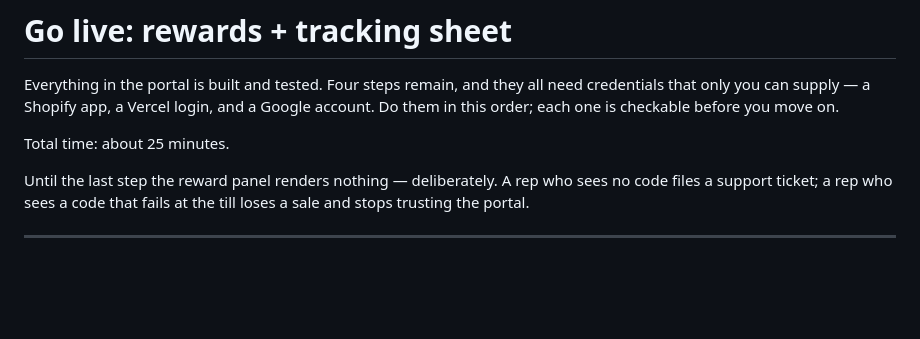
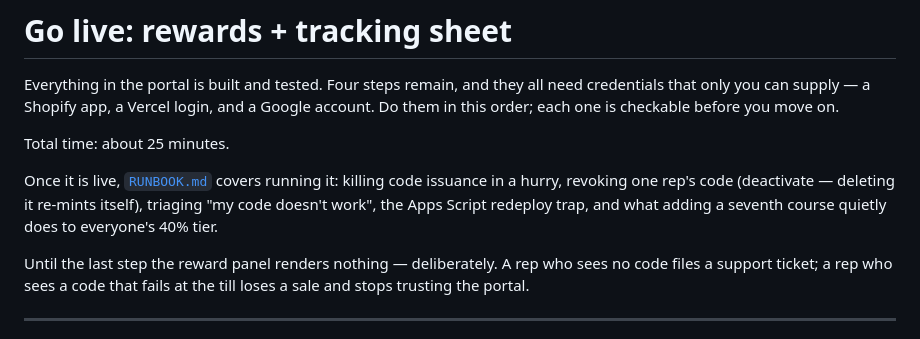
Before and after one commit to TimGrenco/gpen-training, a Markdown page: .github/GOLIVE.md, the part around the change. Drawn GitHub-style; blank space fills up the shorter version.

```diff
--- a/.github/GOLIVE.md
+++ b/.github/GOLIVE.md
@@ -5,6 +5,11 @@ credentials that only you can supply — a Shopify app, a Vercel login, and a Go
 account. Do them in this order; each one is checkable before you move on.
 
 Total time: about 25 minutes.
+
+Once it is live, [`RUNBOOK.md`](RUNBOOK.md) covers running it: killing code issuance in
+a hurry, revoking one rep's code (deactivate — deleting it re-mints itself), triaging
+"my code doesn't work", the Apps Script redeploy trap, and what adding a seventh course
+quietly does to everyone's 40% tier.
 
 Until the last step the reward panel renders nothing — deliberately. A rep who sees
 no code files a support ticket; a rep who sees a code that fails at the till loses a
```
Also changed, not shown: .github/RUNBOOK.md (added, +194 -0 lines).
